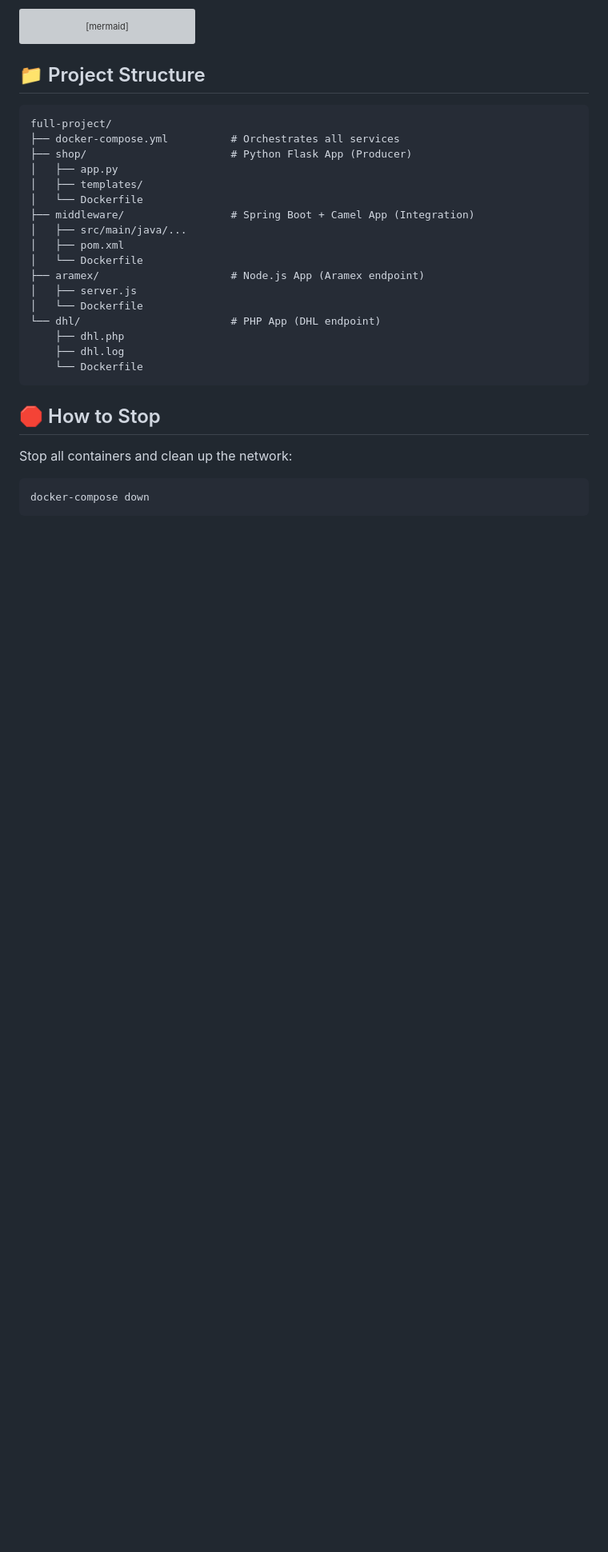
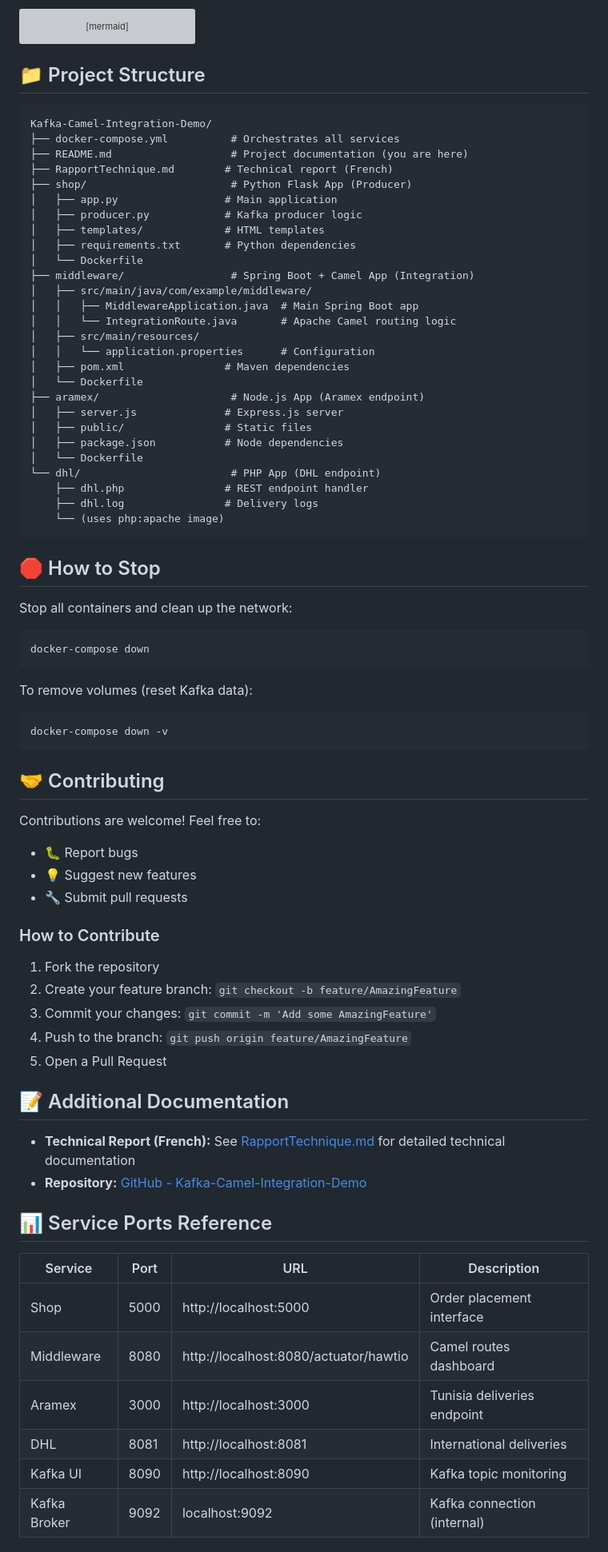
Before and after one commit to oussemabouchoucha/Kafka-Camel-Integration-Demo, a Markdown page: README.md, the part around one of its changes. Shown at 80% size. GitHub-like rendering; blank space fills up the shorter version; grey boxes are pictures that could not be loaded.

Commit message:
Update README with comprehensive documentation and contribution guidelines

````diff
--- a/README.md
+++ b/README.md
@@ -155,33 +169,77 @@ graph LR
 
 ## 📁 Project Structure
 
-
 ```
-full-project/
+Kafka-Camel-Integration-Demo/
 ├── docker-compose.yml          # Orchestrates all services
+├── README.md                   # Project documentation (you are here)
+├── RapportTechnique.md        # Technical report (French)
 ├── shop/                       # Python Flask App (Producer)
-│   ├── app.py
-│   ├── templates/
+│   ├── app.py                 # Main application
+│   ├── producer.py            # Kafka producer logic
+│   ├── templates/             # HTML templates
+│   ├── requirements.txt       # Python dependencies
 │   └── Dockerfile
 ├── middleware/                 # Spring Boot + Camel App (Integration)
-│   ├── src/main/java/...
-│   ├── pom.xml
+│   ├── src/main/java/com/example/middleware/
+│   │   ├── MiddlewareApplication.java  # Main Spring Boot app
+│   │   └── IntegrationRoute.java       # Apache Camel routing logic
+│   ├── src/main/resources/
+│   │   └── application.properties      # Configuration
+│   ├── pom.xml                # Maven dependencies
 │   └── Dockerfile
 ├── aramex/                     # Node.js App (Aramex endpoint)
-│   ├── server.js
+│   ├── server.js              # Express.js server
+│   ├── public/                # Static files
+│   ├── package.json           # Node dependencies
 │   └── Dockerfile
 └── dhl/                        # PHP App (DHL endpoint)
-    ├── dhl.php
-    ├── dhl.log
-    └── Dockerfile
+    ├── dhl.php                # REST endpoint handler
+    ├── dhl.log                # Delivery logs
+    └── (uses php:apache image)
 ```
 
 
 ## 🛑 How to Stop
-
 
 Stop all containers and clean up the network:
 ```bash
 docker-compose down
 ```
 
+To remove volumes (reset Kafka data):
+```bash
+docker-compose down -v
+```
+
+## 🤝 Contributing
+
+Contributions are welcome! Feel free to:
+- 🐛 Report bugs
+- 💡 Suggest new features
+- 🔧 Submit pull requests
+
+### How to Contribute
+
+1. Fork the repository
+2. Create your feature branch: `git checkout -b feature/AmazingFeature`
+3. Commit your changes: `git commit -m 'Add some AmazingFeature'`
+4. Push to the branch: `git push origin feature/AmazingFeature`
+5. Open a Pull Request
+
+## 📝 Additional Documentation
+
+- **Technical Report (French):** See [RapportTechnique.md](RapportTechnique.md) for detailed technical documentation
+- **Repository:** [GitHub - Kafka-Camel-Integration-Demo](https://github.com/oussemabouchoucha/Kafka-Camel-Integration-Demo)
+
+## 📊 Service Ports Reference
+
+| Service      | Port  | URL                              | Description                    |
+|--------------|-------|----------------------------------|--------------------------------|
+| Shop         | 5000  | http://localhost:5000            | Order placement interface      |
+| Middleware   | 8080  | http://localhost:8080/actuator/hawtio | Camel routes dashboard |
+| Aramex       | 3000  | http://localhost:3000            | Tunisia deliveries endpoint    |
+| DHL          | 8081  | http://localhost:8081            | International deliveries       |
+| Kafka UI     | 8090  | http://localhost:8090            | Kafka topic monitoring         |
+| Kafka Broker | 9092  | localhost:9092                   | Kafka connection (internal)    |
+
````
Also changed, not shown: other parts of README.md (+55 -5 lines).
